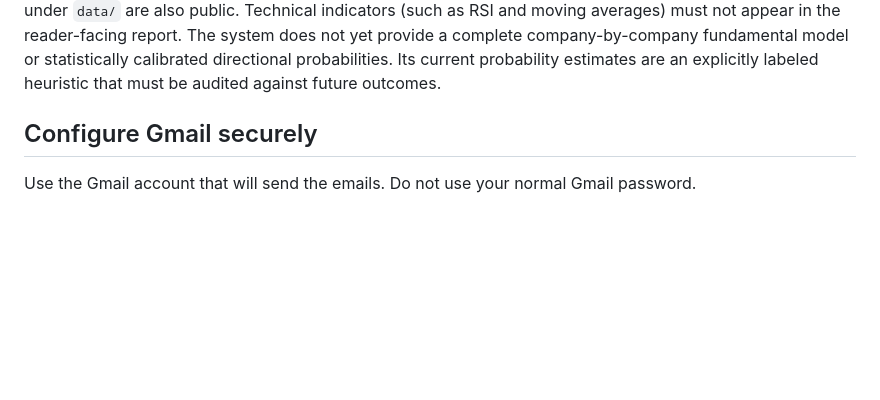
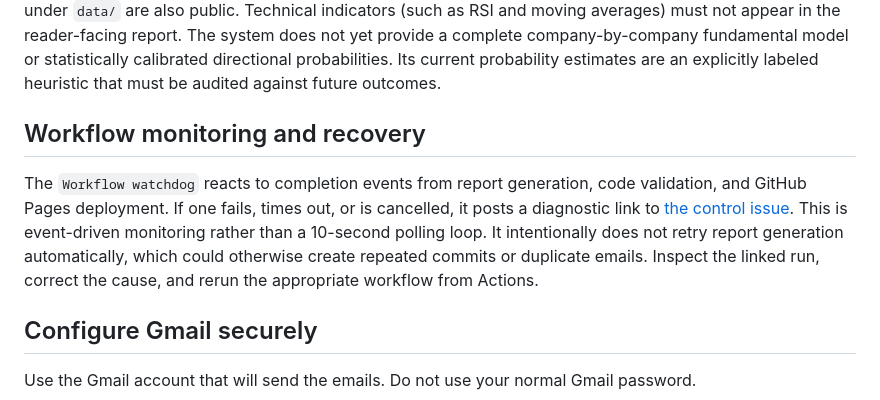
Before and after one commit to miaranarm/market-intelligence-daily, a Markdown page: README.md, the part around the change. GitHub-like rendering; blank space fills up the shorter version.

Commit message:
Document event-driven workflow monitoring

```diff
--- a/README.md
+++ b/README.md
@@ -21,6 +21,10 @@ Public repository for a multi-asset market-intelligence system with three planne
 - [x] Scheduled workflow configured for 05:30, 13:30 and 21:00 Madagascar time (UTC+3); continue monitoring scheduled runs for reliability.
 
 **Current validation:** The public Pages URL has been opened successfully. Multiple manual report workflows have completed end to end, including tests, report generation, history commit and email-link delivery. The scheduled delivery cycle should continue to be monitored. The prototype collects market prices and headlines, adds a limited SEC XBRL fundamentals sample for selected US issuers, keeps technical/quantitative indicators out of the reader-facing report, emails a single link after the report page is committed, and saves snapshots for later audit. Because this repository is public, the tracked snapshots under `data/` are also public. Technical indicators (such as RSI and moving averages) must not appear in the reader-facing report. The system does not yet provide a complete company-by-company fundamental model or statistically calibrated directional probabilities. Its current probability estimates are an explicitly labeled heuristic that must be audited against future outcomes.
+
+## Workflow monitoring and recovery
+
+The `Workflow watchdog` reacts to completion events from report generation, code validation, and GitHub Pages deployment. If one fails, times out, or is cancelled, it posts a diagnostic link to [the control issue](https://github.com/miaranarm/market-intelligence-daily/issues/1). This is event-driven monitoring rather than a 10-second polling loop. It intentionally does not retry report generation automatically, which could otherwise create repeated commits or duplicate emails. Inspect the linked run, correct the cause, and rerun the appropriate workflow from Actions.
 
 ## Configure Gmail securely
 
```
